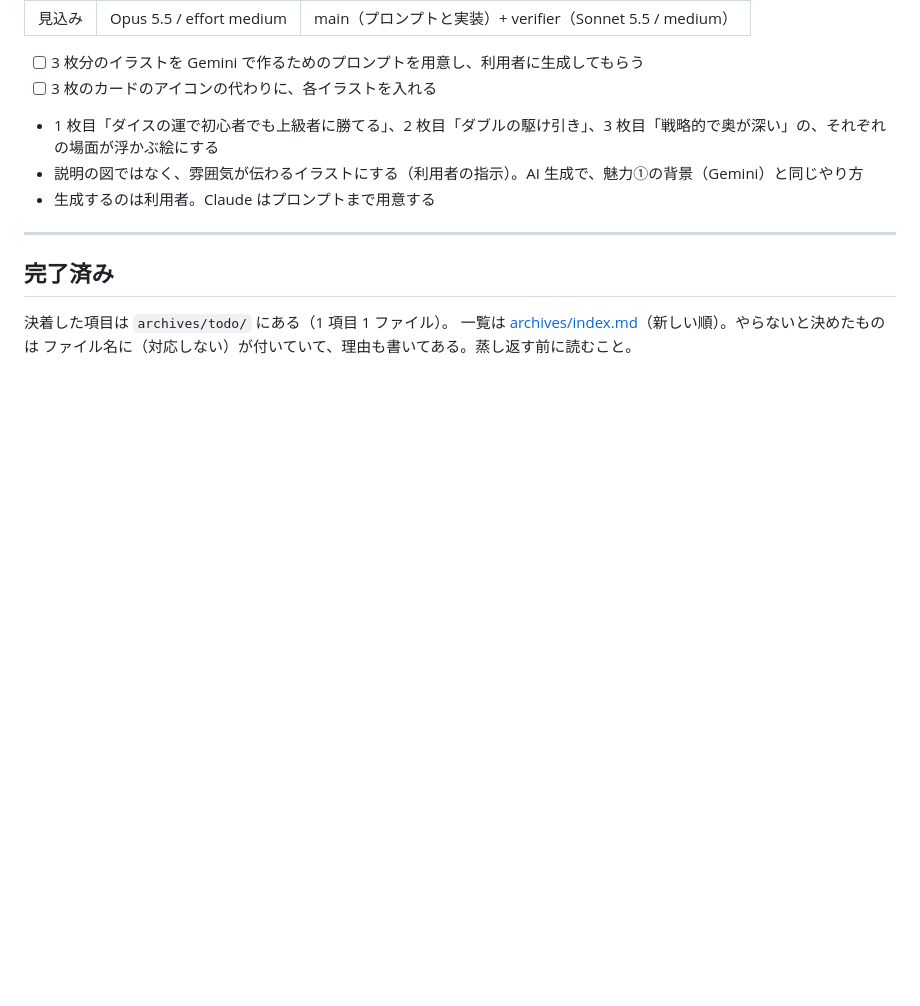
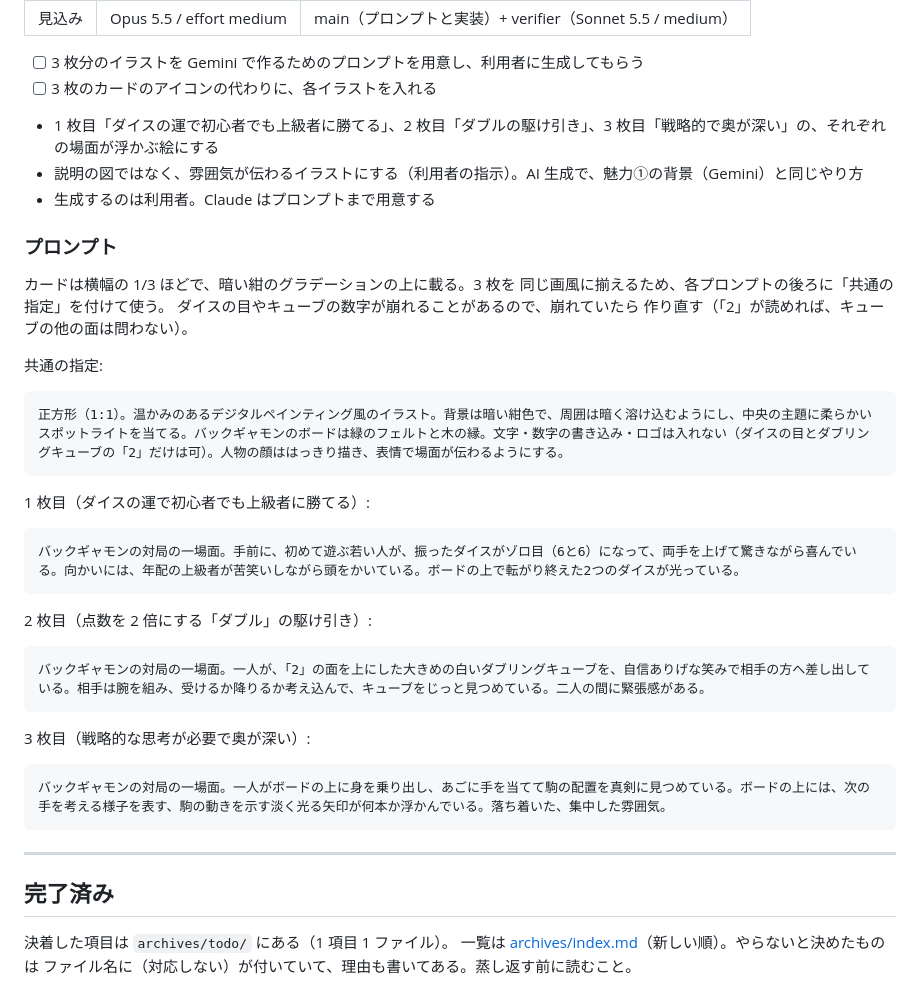
Before and after one commit to ytani01/slide_backgammon, a Markdown page: TODO.md, the part around the change. GitHub-like rendering; blank space fills up the shorter version.

Commit message:
docs(todo): TODO-065 に、3 枚のイラストを Gemini で作るプロンプトを書き込む
Co-Authored-By: Claude Opus 5.5 <noreply@anthropic.com>
Claude-Session: https://claude.ai/code/session_01J5VNkMcxcrZP6tDkPDUMss

````diff
--- a/TODO.md
+++ b/TODO.md
@@ -49,6 +49,37 @@ TODO-050 の担当が Playwright で開いたときに出た。実害は未確
 - 説明の図ではなく、雰囲気が伝わるイラストにする（利用者の指示）。AI 生成で、魅力①の背景（Gemini）と同じやり方
 - 生成するのは利用者。Claude はプロンプトまで用意する
 
+### プロンプト
+
+カードは横幅の 1/3 ほどで、暗い紺のグラデーションの上に載る。3 枚を
+同じ画風に揃えるため、各プロンプトの後ろに「共通の指定」を付けて使う。
+ダイスの目やキューブの数字が崩れることがあるので、崩れていたら
+作り直す（「2」が読めれば、キューブの他の面は問わない）。
+
+共通の指定:
+
+```text
+正方形（1:1）。温かみのあるデジタルペインティング風のイラスト。背景は暗い紺色で、周囲は暗く溶け込むようにし、中央の主題に柔らかいスポットライトを当てる。バックギャモンのボードは緑のフェルトと木の縁。文字・数字の書き込み・ロゴは入れない（ダイスの目とダブリングキューブの「2」だけは可）。人物の顔ははっきり描き、表情で場面が伝わるようにする。
+```
+
+1 枚目（ダイスの運で初心者でも上級者に勝てる）:
+
+```text
+バックギャモンの対局の一場面。手前に、初めて遊ぶ若い人が、振ったダイスがゾロ目（6と6）になって、両手を上げて驚きながら喜んでいる。向かいには、年配の上級者が苦笑いしながら頭をかいている。ボードの上で転がり終えた2つのダイスが光っている。
+```
+
+2 枚目（点数を 2 倍にする「ダブル」の駆け引き）:
+
+```text
+バックギャモンの対局の一場面。一人が、「2」の面を上にした大きめの白いダブリングキューブを、自信ありげな笑みで相手の方へ差し出している。相手は腕を組み、受けるか降りるか考え込んで、キューブをじっと見つめている。二人の間に緊張感がある。
+```
+
+3 枚目（戦略的な思考が必要で奥が深い）:
+
+```text
+バックギャモンの対局の一場面。一人がボードの上に身を乗り出し、あごに手を当てて駒の配置を真剣に見つめている。ボードの上には、次の手を考える様子を表す、駒の動きを示す淡く光る矢印が何本か浮かんでいる。落ち着いた、集中した雰囲気。
+```
+
 ---
 
 ## 完了済み
````
